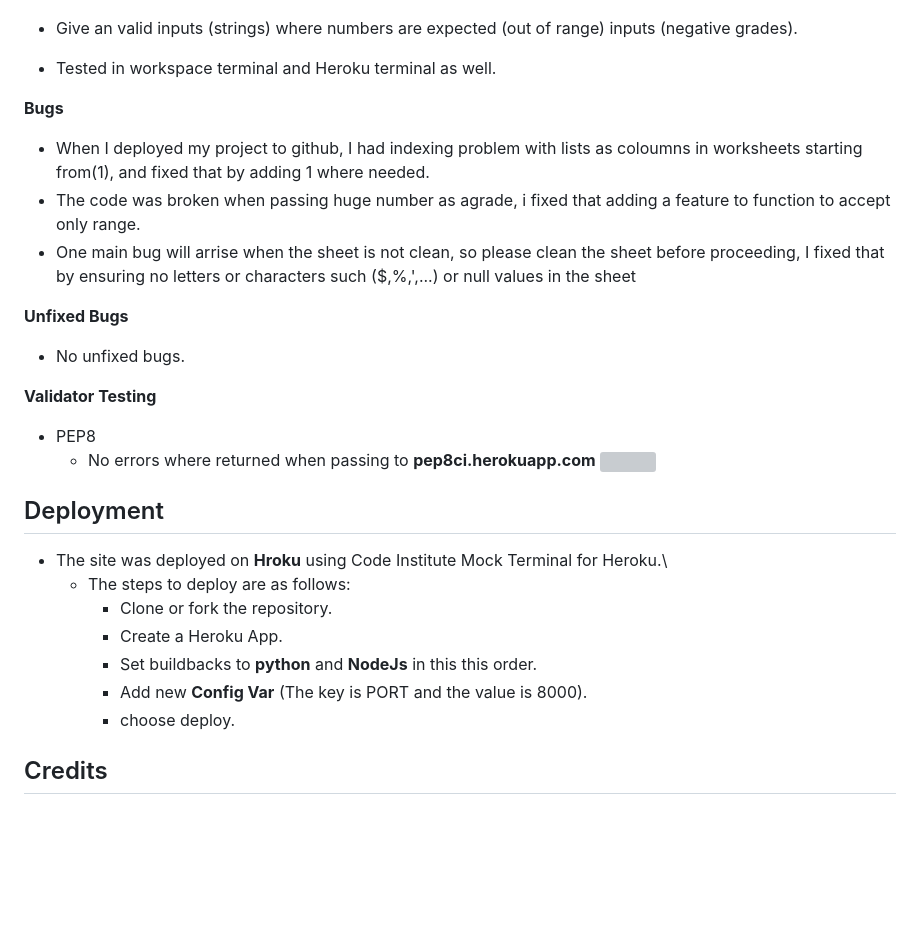
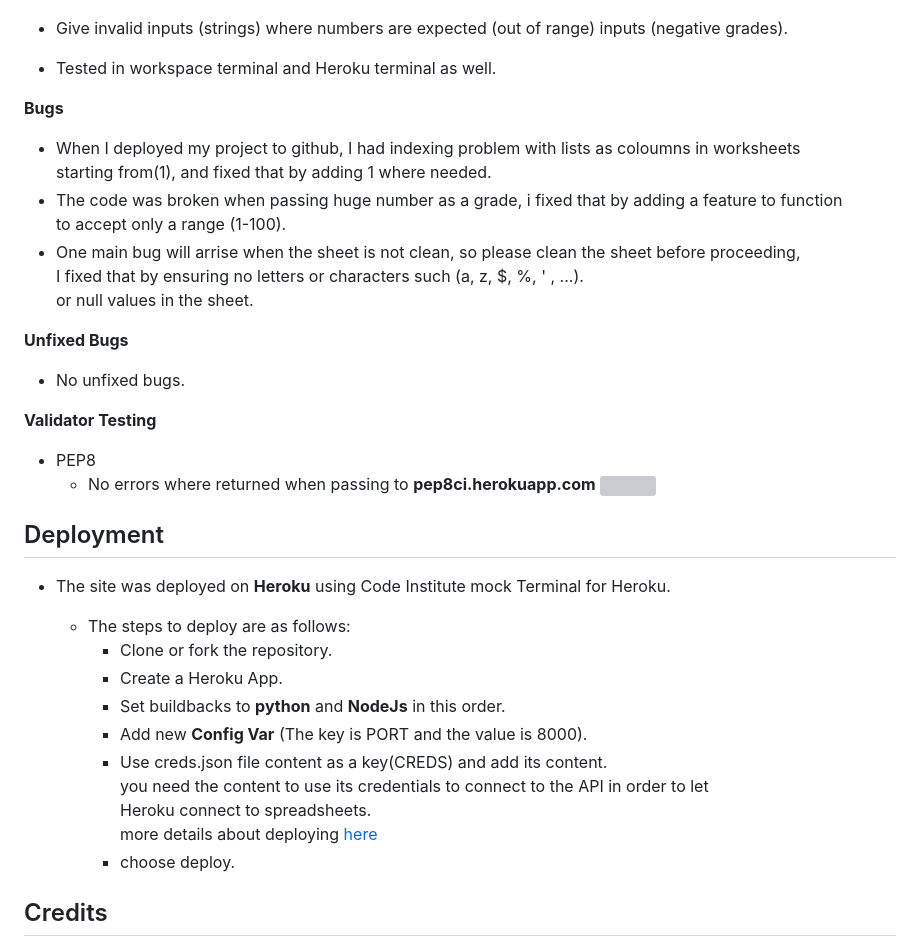
Before and after one commit to kasemdeautsch/PP3, a Markdown page: README.md, the part around the change printed below. Rendered like a GitHub page; blank space fills up the shorter version; grey boxes are pictures that could not be loaded.

```diff
--- a/README.md
+++ b/README.md
@@ -89,18 +91,19 @@
 
       ![](/media/testing.png)
 
-   - Give an valid inputs (strings) where numbers are expected (out of range) inputs
+   - Give invalid inputs (strings) where numbers are expected (out of range) inputs
      (negative grades).
    - Tested in workspace terminal and Heroku terminal as well.
 
 **Bugs**
 
-  - When I deployed my project to github, I had indexing problem with lists as coloumns in worksheets
+  - When I deployed my project to github, I had indexing problem with lists as coloumns in worksheets\
     starting from(1), and fixed that by adding 1 where needed.
-  - The code was broken when passing huge number as agrade, i fixed that adding a feature to function
-    to accept only range.
-  - One main bug will arrise when the sheet is not clean, so please clean the sheet before proceeding,
-    I fixed that by ensuring no letters or characters such ($,%,',...) or null values in the sheet
+  - The code was broken when passing huge number as a grade, i fixed that by adding a feature to function\
+    to accept only a range (1-100).
+  - One main bug will arrise when the sheet is not clean, so please clean the sheet before proceeding,\
+    I fixed that by ensuring no letters or characters such (a, z, $, %, ' , ...).\
+     or null values in the sheet.
 
 **Unfixed Bugs**
   - No unfixed bugs.
@@ -115,12 +118,17 @@
 
 ## Deployment
 
-  - The site was deployed on **Hroku** using Code Institute Mock Terminal for Heroku.\
+  - The site was deployed on **Heroku** using Code Institute mock Terminal for Heroku.
+
     - The steps to deploy are as follows:
       + Clone or fork the repository.
       + Create a Heroku App.
-      + Set buildbacks to **python** and **NodeJs** in this this order.
+      + Set buildbacks to **python** and **NodeJs** in this order.
       + Add new **Config Var** (The key is PORT and the value is 8000).
+      + Use creds.json file content as a key(CREDS) and add its content.\
+        you need the content to use its credentials to connect to the API in order to let\
+        Heroku connect to spreadsheets.\
+        more details about deploying [here](https://learn.codeinstitute.net/courses/course-v1:CodeInstitute+PE_PAGPPF+2021_Q2/courseware/b3378fc1159e43e3b70916fdefdfae51/605f34e006594dc4ae19f5e60ec75e2e/)
       + choose deploy.
 ## Credits
 - Content
```
Also changed, not shown: other parts of README.md (+15 -15 lines), media/flowchart.png, media/project-image.png.
